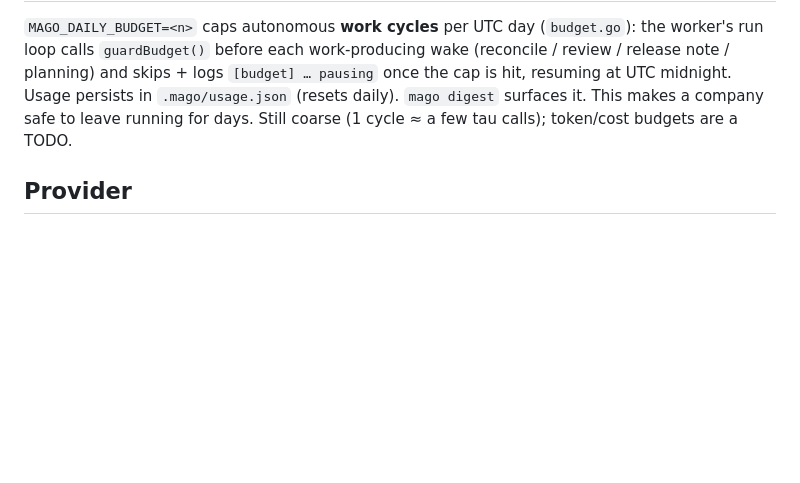
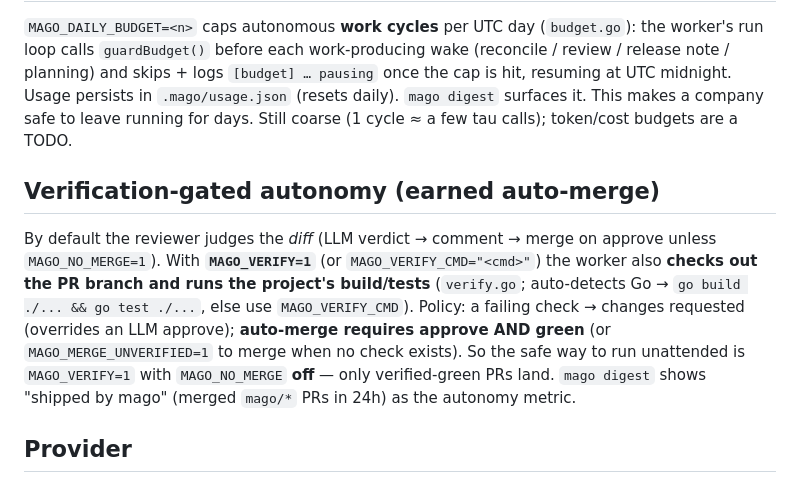
Before and after one commit to javimosch/mago, a Markdown page: .agents/skills/agent-runtime.md, the part around the change. Rendered like a GitHub page; blank space fills up the shorter version.

Commit message:
docs: verification-gated autonomy (MAGO_VERIFY) in guides + roadmap
Co-Authored-By: Claude Opus 4.8 (1M context) <noreply@anthropic.com>

```diff
--- a/.agents/skills/agent-runtime.md
+++ b/.agents/skills/agent-runtime.md
@@ -85,6 +85,17 @@ planning) and skips + logs `[budget] … pausing` once the cap is hit, resuming
 persists in `.mago/usage.json` (resets daily). `mago digest` surfaces it. This makes a company safe
 to leave running for days. Still coarse (1 cycle ≈ a few tau calls); token/cost budgets are a TODO.
 
+## Verification-gated autonomy (earned auto-merge)
+
+By default the reviewer judges the *diff* (LLM verdict → comment → merge on approve unless
+`MAGO_NO_MERGE=1`). With **`MAGO_VERIFY=1`** (or `MAGO_VERIFY_CMD="<cmd>"`) the worker also **checks
+out the PR branch and runs the project's build/tests** (`verify.go`; auto-detects Go →
+`go build ./... && go test ./...`, else use `MAGO_VERIFY_CMD`). Policy: a failing check → changes
+requested (overrides an LLM approve); **auto-merge requires approve AND green** (or
+`MAGO_MERGE_UNVERIFIED=1` to merge when no check exists). So the safe way to run unattended is
+`MAGO_VERIFY=1` with `MAGO_NO_MERGE` **off** — only verified-green PRs land. `mago digest` shows
+"shipped by mago" (merged `mago/*` PRs in 24h) as the autonomy metric.
+
 ## Provider
 
 Agents run via a **harness**. Default is **tau** (`opencode-go` / `deepseek-v4-flash` — matches the
```
Also changed, not shown: .agents/skills/cli-usage.md (+5 -0 lines), docs/ROADMAP.md (+6 -4 lines).
